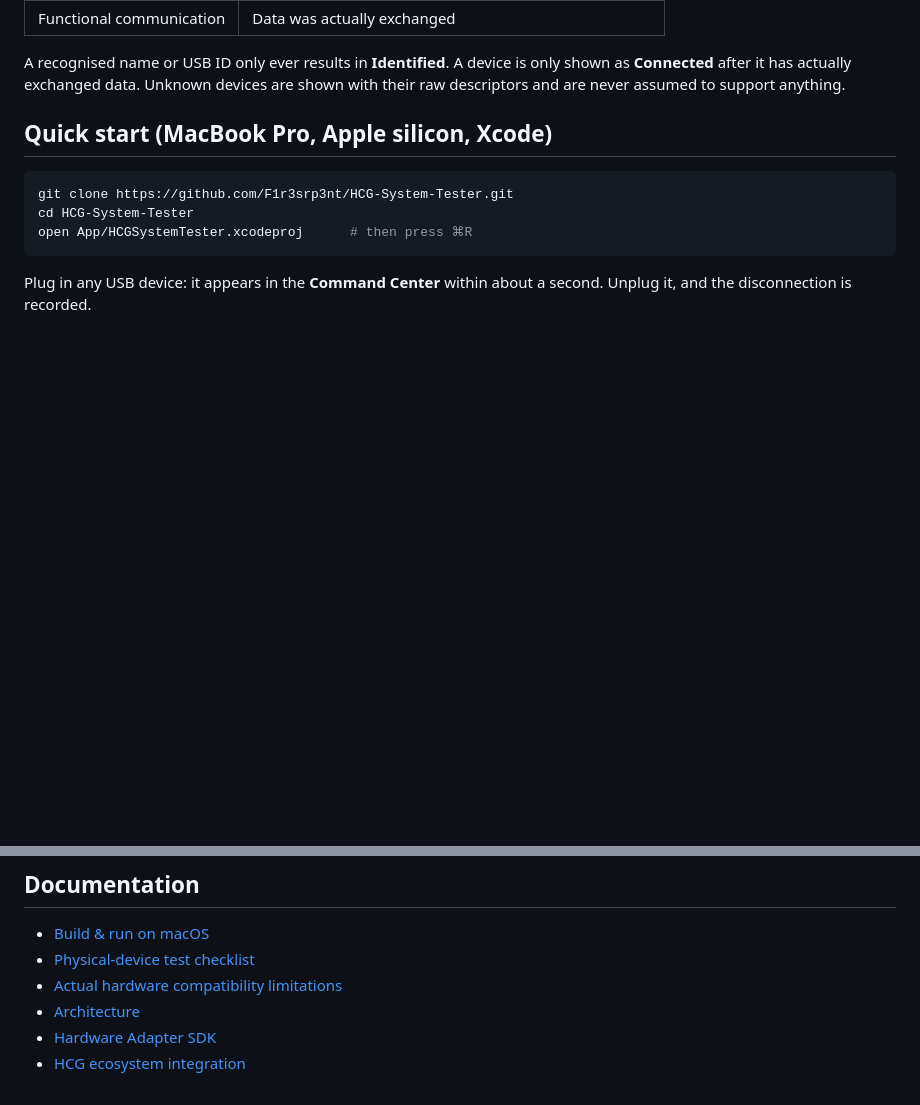
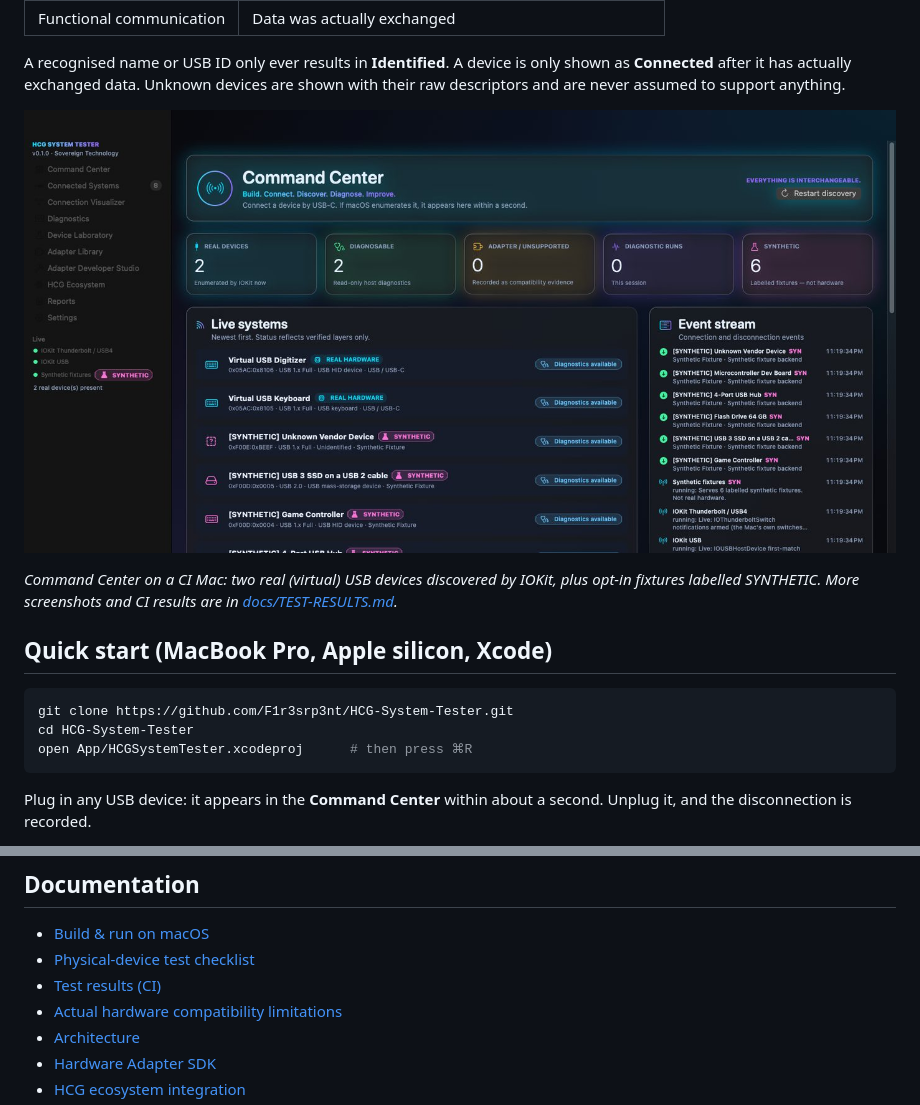
Before and after one commit to F1r3srp3nt/HCG-System-Tester, a Markdown page: README.md, 2 parts joined by grey strips. Rendered like a GitHub page; pictures changed too: docs/screenshots/01-commandCenter.jpg (added); blank space fills up the shorter version.

Commit message:
Test results and screenshots from macOS CI
Co-Authored-By: Claude Opus 5.5 <noreply@anthropic.com>
Claude-Session: https://claude.ai/code/session_01QS5EmmRFybf3k64c8vWv1B

```diff
--- a/README.md
+++ b/README.md
@@ -18,6 +18,11 @@ macOS's own IOKit registry and shows what it is. It also shows exactly how far c
 
 A recognised name or USB ID only ever results in **Identified**. A device is only shown as **Connected** after it has actually
 exchanged data. Unknown devices are shown with their raw descriptors and are never assumed to support anything.
+
+![Command Center](docs/screenshots/01-commandCenter.jpg)
+
+*Command Center on a CI Mac: two real (virtual) USB devices discovered by IOKit, plus opt-in fixtures labelled SYNTHETIC.
+More screenshots and CI results are in [docs/TEST-RESULTS.md](docs/TEST-RESULTS.md).*
 
 ## Quick start (MacBook Pro, Apple silicon, Xcode)
 
@@ -85,6 +90,7 @@ docs/                         Architecture, SDK, testing, limitations, ecosystem
 
 - [Build & run on macOS](docs/BUILD.md)
 - [Physical-device test checklist](docs/PHYSICAL-TESTING.md)
+- [Test results (CI)](docs/TEST-RESULTS.md)
 - [Actual hardware compatibility limitations](docs/HARDWARE-LIMITATIONS.md)
 - [Architecture](docs/ARCHITECTURE.md)
 - [Hardware Adapter SDK](docs/ADAPTER-SDK.md)
```
Also changed, not shown: docs/TEST-RESULTS.md (added, +51 -0 lines), docs/screenshots/02-connectedSystems.jpg (added), docs/screenshots/03-visualizer.jpg (added), docs/screenshots/04-diagnostics.jpg (added).
